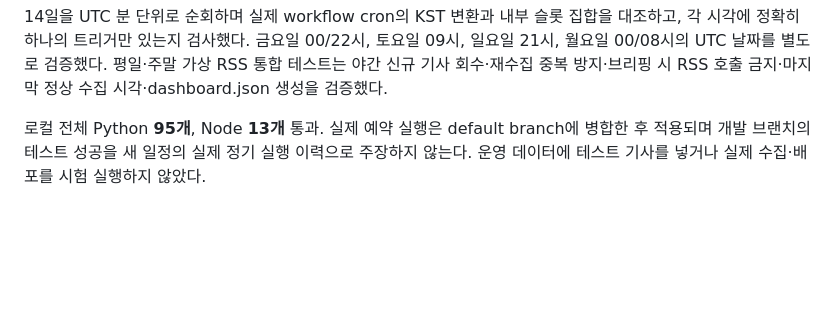
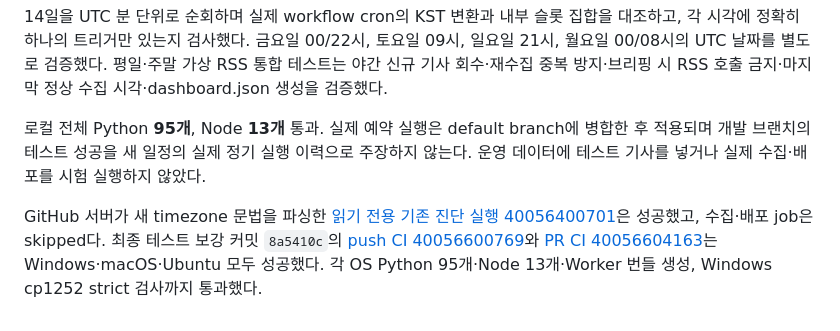
Before and after one commit to choiditor-carmgz/carmgz-news-monitor, a Markdown page: SCHEDULE_CHANGE.md, the part around the change. Rendered like a GitHub page; blank space fills up the shorter version.

Commit message:
Record timezone parser validation and cross-platform schedule tests

```diff
--- a/SCHEDULE_CHANGE.md
+++ b/SCHEDULE_CHANGE.md
@@ -36,3 +36,5 @@
 14일을 UTC 분 단위로 순회하며 실제 workflow cron의 KST 변환과 내부 슬롯 집합을 대조하고, 각 시각에 정확히 하나의 트리거만 있는지 검사했다. 금요일 00/22시, 토요일 09시, 일요일 21시, 월요일 00/08시의 UTC 날짜를 별도로 검증했다. 평일·주말 가상 RSS 통합 테스트는 야간 신규 기사 회수·재수집 중복 방지·브리핑 시 RSS 호출 금지·마지막 정상 수집 시각·dashboard.json 생성을 검증했다.
 
 로컬 전체 Python **95개**, Node **13개** 통과. 실제 예약 실행은 default branch에 병합한 후 적용되며 개발 브랜치의 테스트 성공을 새 일정의 실제 정기 실행 이력으로 주장하지 않는다. 운영 데이터에 테스트 기사를 넣거나 실제 수집·배포를 시험 실행하지 않았다.
+
+GitHub 서버가 새 timezone 문법을 파싱한 [읽기 전용 기존 진단 실행 40056400701](https://github.com/choiditor-carmgz/carmgz-news-monitor/actions/runs/40056400701)은 성공했고, 수집·배포 job은 skipped다. 최종 테스트 보강 커밋 `8a5410c`의 [push CI 40056600769](https://github.com/choiditor-carmgz/carmgz-news-monitor/actions/runs/40056600769)와 [PR CI 40056604163](https://github.com/choiditor-carmgz/carmgz-news-monitor/actions/runs/40056604163)는 Windows·macOS·Ubuntu 모두 성공했다. 각 OS Python 95개·Node 13개·Worker 번들 생성, Windows cp1252 strict 검사까지 통과했다.
```
